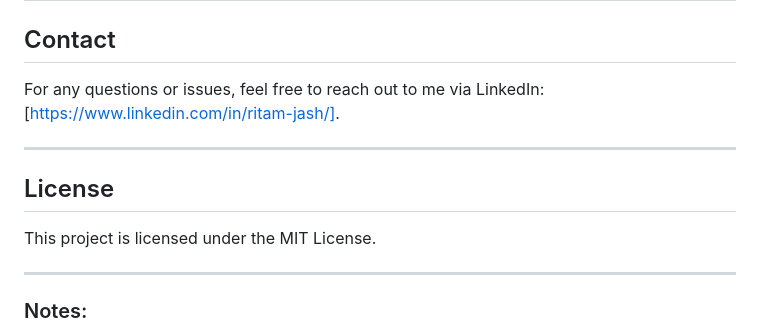
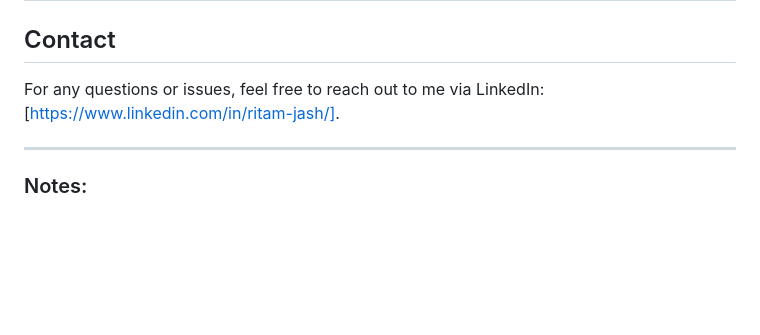
Before and after one commit to Ritam-jash/AI_Resume_Screening_Tool, a Markdown page: README.md, the part around the change. Drawn GitHub-style; blank space fills up the shorter version.

```diff
--- a/README.md
+++ b/README.md
@@ -191,12 +191,6 @@ For any questions or issues, feel free to reach out to me via LinkedIn: [https:/
 
 ---
 
-## License
-
-This project is licensed under the MIT License.
-
----
-
 ### Notes:
 - You can update sections like contact info, technologies used, etc., based on your personal information.
 - The steps mentioned in the **How to Use** section are intended to guide users on how to interact with the application.#
```
